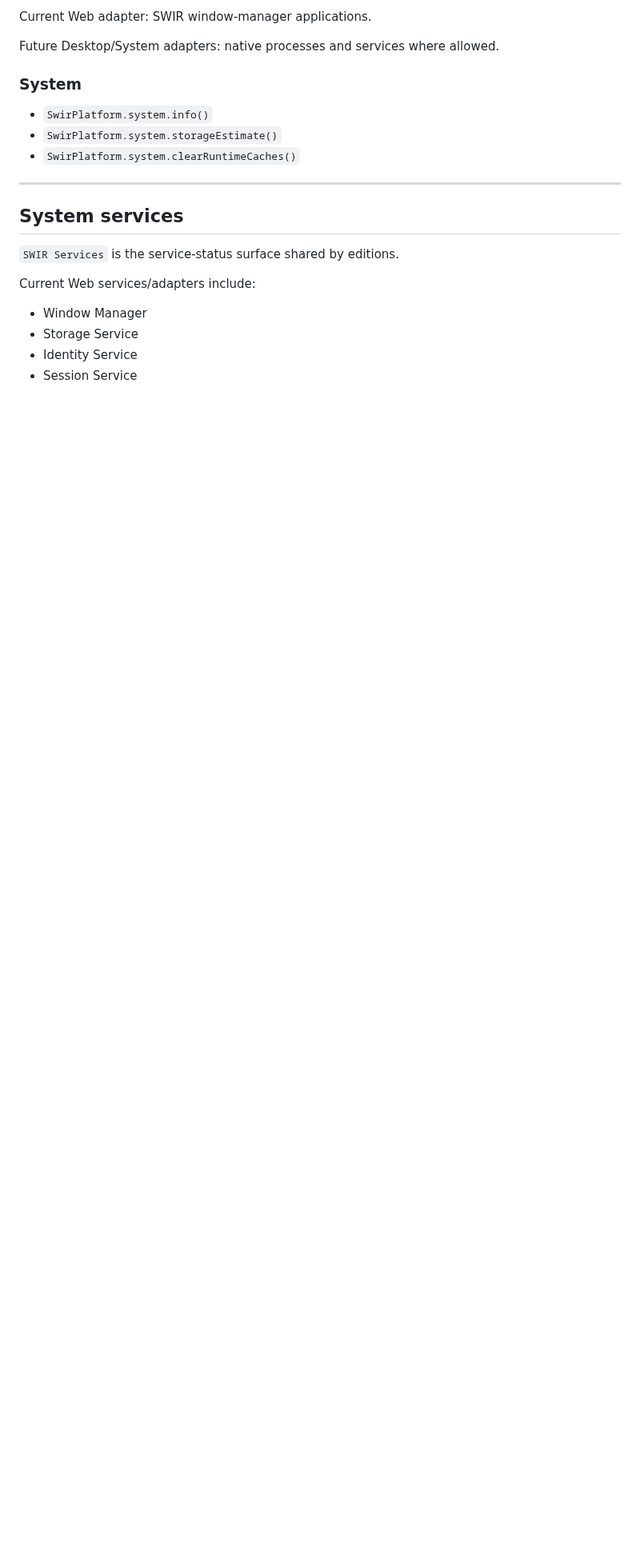
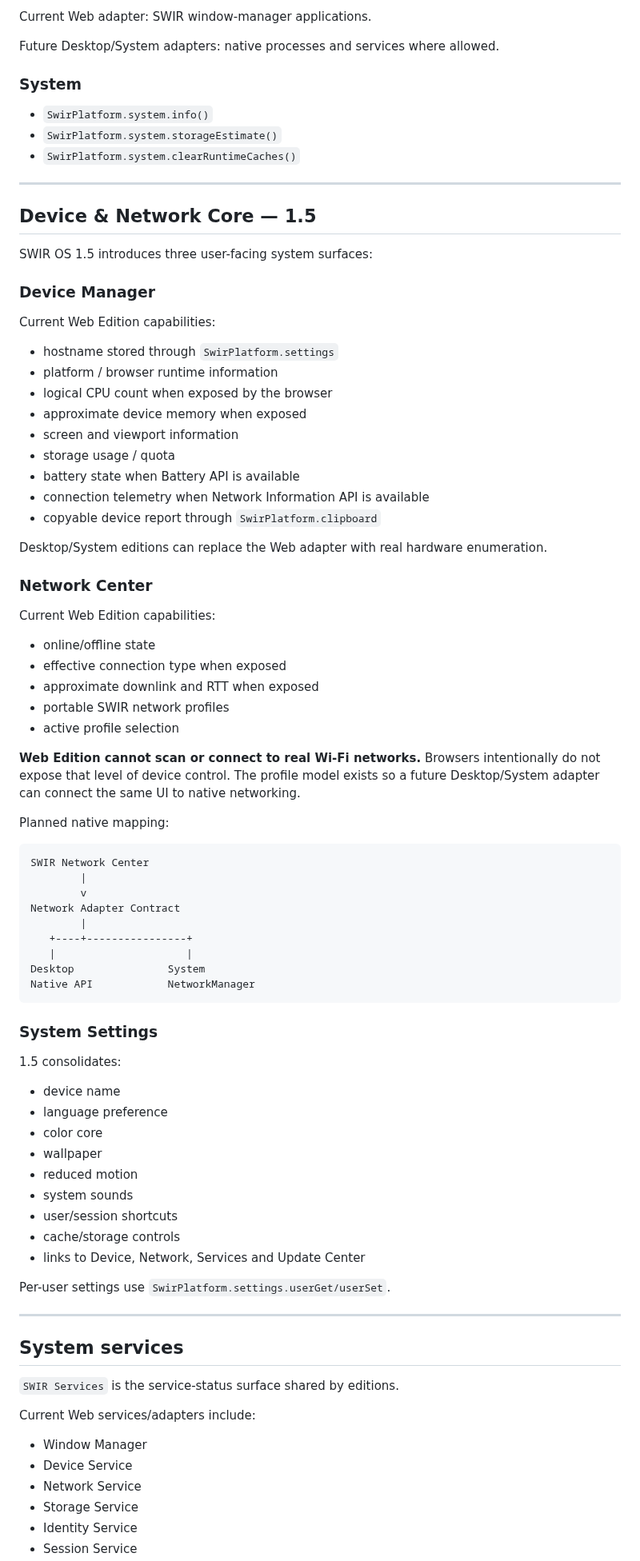
Before and after one commit to Swir/swir.github.io, a Markdown page: SWIR-OS-ARCHITECTURE.md, the part around one of its changes. Shown at 80% size. Drawn GitHub-style; blank space fills up the shorter version.

Commit message:
SWIR OS 1.5: document Device and Network Core

````diff
--- a/SWIR-OS-ARCHITECTURE.md
+++ b/SWIR-OS-ARCHITECTURE.md
@@ -137,6 +138,70 @@ Future Desktop/System adapters: native processes and services where allowed.
 
 ---
 
+## Device & Network Core — 1.5
+
+SWIR OS 1.5 introduces three user-facing system surfaces:
+
+### Device Manager
+
+Current Web Edition capabilities:
+
+- hostname stored through `SwirPlatform.settings`
+- platform / browser runtime information
+- logical CPU count when exposed by the browser
+- approximate device memory when exposed
+- screen and viewport information
+- storage usage / quota
+- battery state when Battery API is available
+- connection telemetry when Network Information API is available
+- copyable device report through `SwirPlatform.clipboard`
+
+Desktop/System editions can replace the Web adapter with real hardware enumeration.
+
+### Network Center
+
+Current Web Edition capabilities:
+
+- online/offline state
+- effective connection type when exposed
+- approximate downlink and RTT when exposed
+- portable SWIR network profiles
+- active profile selection
+
+**Web Edition cannot scan or connect to real Wi-Fi networks.** Browsers intentionally do not expose that level of device control. The profile model exists so a future Desktop/System adapter can connect the same UI to native networking.
+
+Planned native mapping:
+
+```text
+SWIR Network Center
+        |
+        v
+Network Adapter Contract
+        |
+   +----+----------------+
+   |                     |
+Desktop               System
+Native API            NetworkManager
+```
+
+### System Settings
+
+1.5 consolidates:
+
+- device name
+- language preference
+- color core
+- wallpaper
+- reduced motion
+- system sounds
+- user/session shortcuts
+- cache/storage controls
+- links to Device, Network, Services and Update Center
+
+Per-user settings use `SwirPlatform.settings.userGet/userSet`.
+
+---
+
 ## System services
 
 `SWIR Services` is the service-status surface shared by editions.
@@ -144,6 +209,8 @@ Future Desktop/System adapters: native processes and services where allowed.
 Current Web services/adapters include:
 
 - Window Manager
+- Device Service
+- Network Service
 - Storage Service
 - Identity Service
 - Session Service
````
Also changed, not shown: other parts of SWIR-OS-ARCHITECTURE.md (+32 -15 lines).
